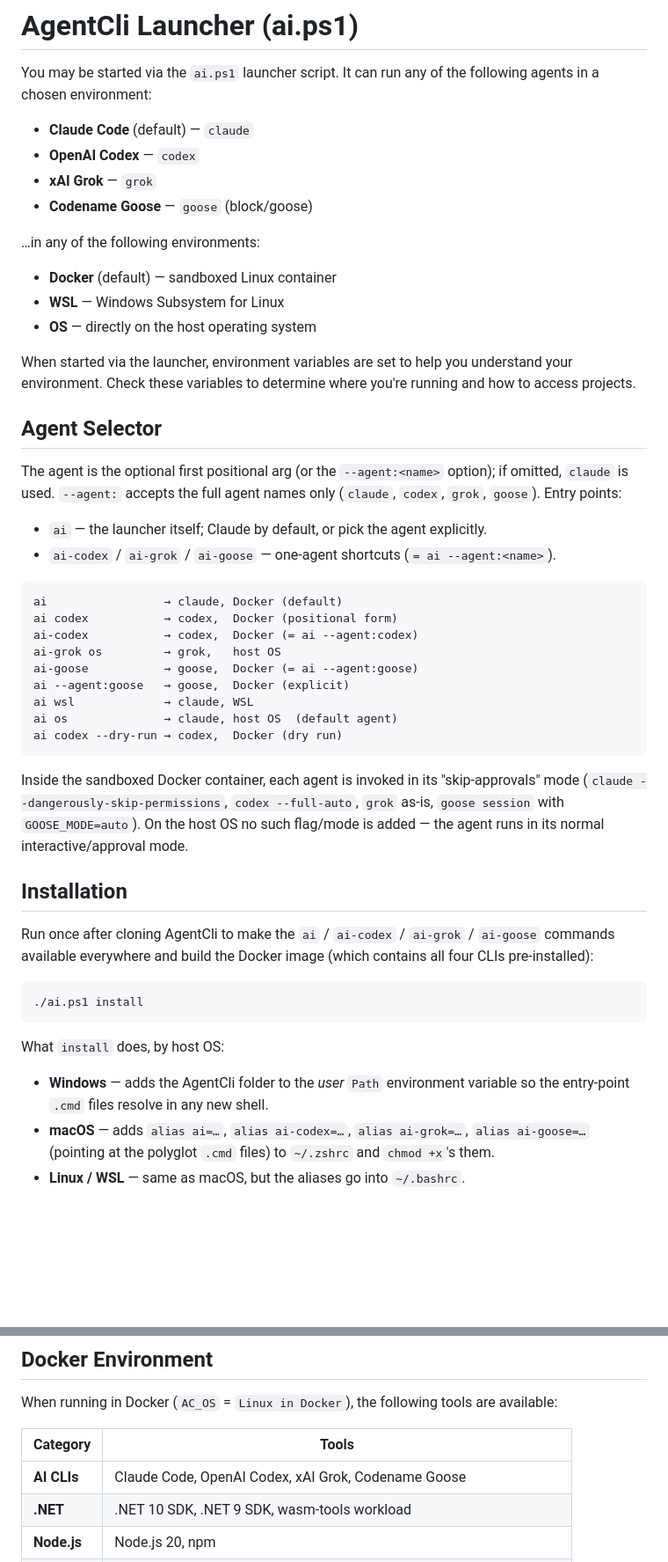
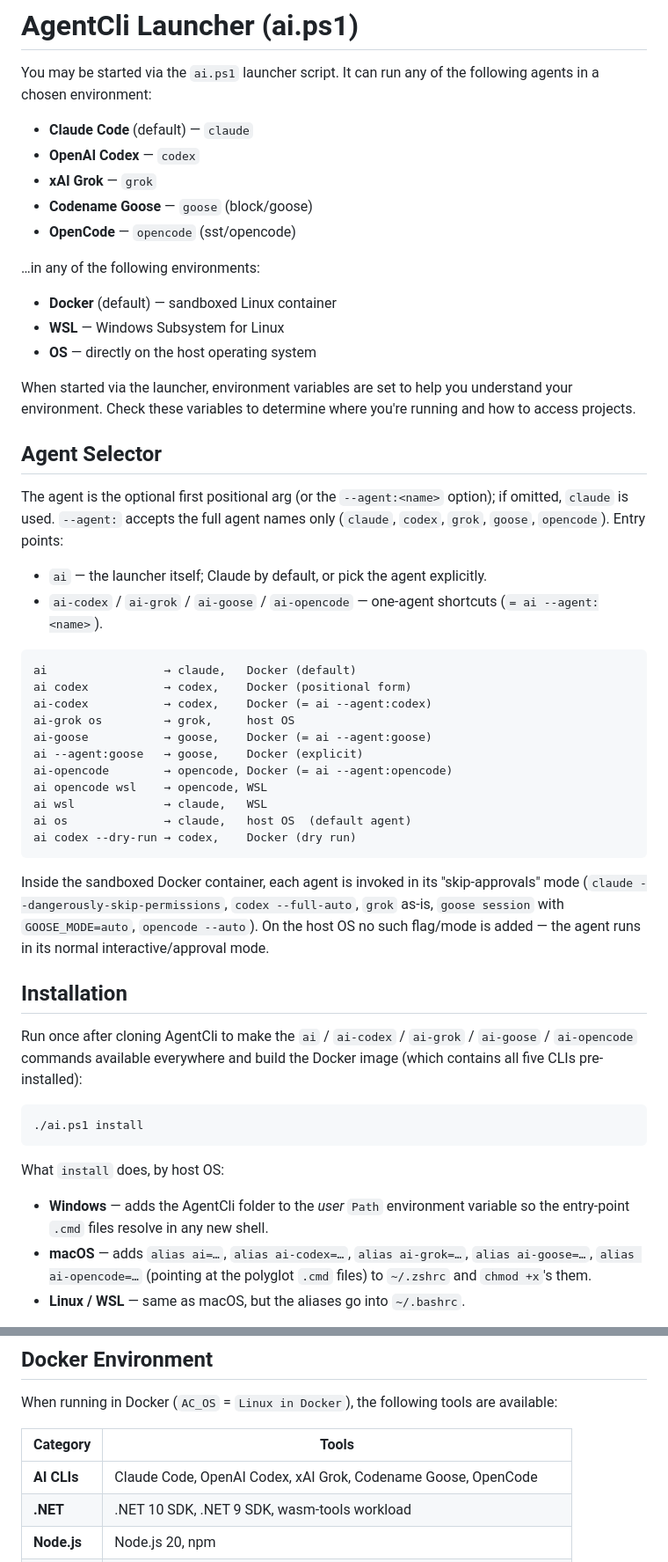
Before and after one commit to ActualLab/MauiNativeAotQuirks, a Markdown page: CLAUDE.md, 2 parts joined by grey strips. Shown at 88% size. Rendered like a GitHub page; blank space fills up the shorter version.

````diff
--- a/CLAUDE.md
+++ b/CLAUDE.md
@@ -109,6 +109,7 @@ following agents in a chosen environment:
 - **OpenAI Codex** — `codex`
 - **xAI Grok** — `grok`
 - **Codename Goose** — `goose` (block/goose)
+- **OpenCode** — `opencode` (sst/opencode)
 
 …in any of the following environments:
 
@@ -124,34 +125,36 @@ running and how to access projects.
 
 The agent is the optional first positional arg (or the `--agent:<name>`
 option); if omitted, `claude` is used. `--agent:` accepts the full agent names
-only (`claude`, `codex`, `grok`, `goose`). Entry points:
+only (`claude`, `codex`, `grok`, `goose`, `opencode`). Entry points:
 
 - `ai` — the launcher itself; Claude by default, or pick the agent explicitly.
-- `ai-codex` / `ai-grok` / `ai-goose` — one-agent shortcuts (`= ai --agent:<name>`).
+- `ai-codex` / `ai-grok` / `ai-goose` / `ai-opencode` — one-agent shortcuts (`= ai --agent:<name>`).
 
 ```
-ai                 → claude, Docker (default)
-ai codex           → codex,  Docker (positional form)
-ai-codex           → codex,  Docker (= ai --agent:codex)
-ai-grok os         → grok,   host OS
-ai-goose           → goose,  Docker (= ai --agent:goose)
-ai --agent:goose   → goose,  Docker (explicit)
-ai wsl             → claude, WSL
-ai os              → claude, host OS  (default agent)
-ai codex --dry-run → codex,  Docker (dry run)
+ai                 → claude,   Docker (default)
+ai codex           → codex,    Docker (positional form)
+ai-codex           → codex,    Docker (= ai --agent:codex)
+ai-grok os         → grok,     host OS
+ai-goose           → goose,    Docker (= ai --agent:goose)
+ai --agent:goose   → goose,    Docker (explicit)
+ai-opencode        → opencode, Docker (= ai --agent:opencode)
+ai opencode wsl    → opencode, WSL
+ai wsl             → claude,   WSL
+ai os              → claude,   host OS  (default agent)
+ai codex --dry-run → codex,    Docker (dry run)
 ```
 
 Inside the sandboxed Docker container, each agent is invoked in its
 "skip-approvals" mode (`claude --dangerously-skip-permissions`, `codex
---full-auto`, `grok` as-is, `goose session` with `GOOSE_MODE=auto`). On the
-host OS no such flag/mode is added — the agent runs in its normal
-interactive/approval mode.
+--full-auto`, `grok` as-is, `goose session` with `GOOSE_MODE=auto`,
+`opencode --auto`). On the host OS no such flag/mode is added — the agent runs
+in its normal interactive/approval mode.
 
 ## Installation
 
 Run once after cloning AgentCli to make the `ai` / `ai-codex` / `ai-grok` /
-`ai-goose` commands available everywhere and build the Docker image (which
-contains all four CLIs pre-installed):
+`ai-goose` / `ai-opencode` commands available everywhere and build the Docker
+image (which contains all five CLIs pre-installed):
 
 ```
 ./ai.ps1 install
@@ -161,8 +164,8 @@ What `install` does, by host OS:
 - **Windows** — adds the AgentCli folder to the *user* `Path` environment
   variable so the entry-point `.cmd` files resolve in any new shell.
 - **macOS** — adds `alias ai=…`, `alias ai-codex=…`, `alias ai-grok=…`,
-  `alias ai-goose=…` (pointing at the polyglot `.cmd` files) to `~/.zshrc` and
-  `chmod +x`'s them.
+  `alias ai-goose=…`, `alias ai-opencode=…` (pointing at the polyglot `.cmd`
+  files) to `~/.zshrc` and `chmod +x`'s them.
 - **Linux / WSL** — same as macOS, but the aliases go into `~/.bashrc`.
 
 After the PATH/alias step, `install` also links AgentCli's shared
@@ -228,7 +231,7 @@ When running in Docker (`AC_OS` = `Linux in Docker`), the following tools are av
 
 | Category | Tools |
 |----------|-------|
-| **AI CLIs** | Claude Code, OpenAI Codex, xAI Grok, Codename Goose |
+| **AI CLIs** | Claude Code, OpenAI Codex, xAI Grok, Codename Goose, OpenCode |
 | **.NET** | .NET 10 SDK, .NET 9 SDK, wasm-tools workload |
 | **Node.js** | Node.js 20, npm |
 | **Shell** | Zsh (default), Bash, PowerShell (`pwsh`) |
````
Also changed, not shown: other parts of CLAUDE.md (+6 -4 lines), AGENTS.md (+28 -23 lines).
